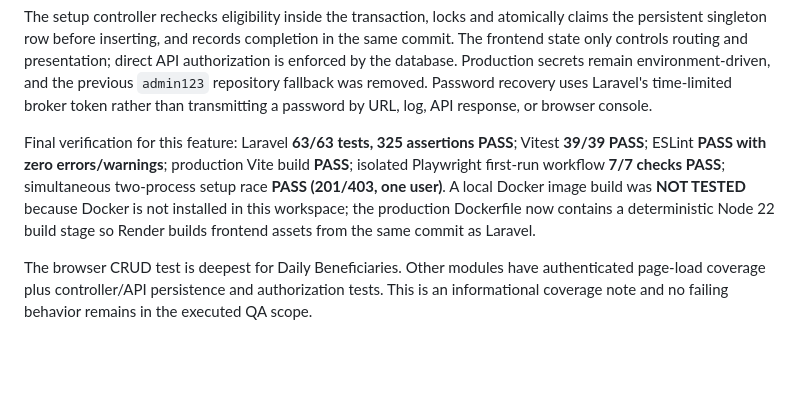
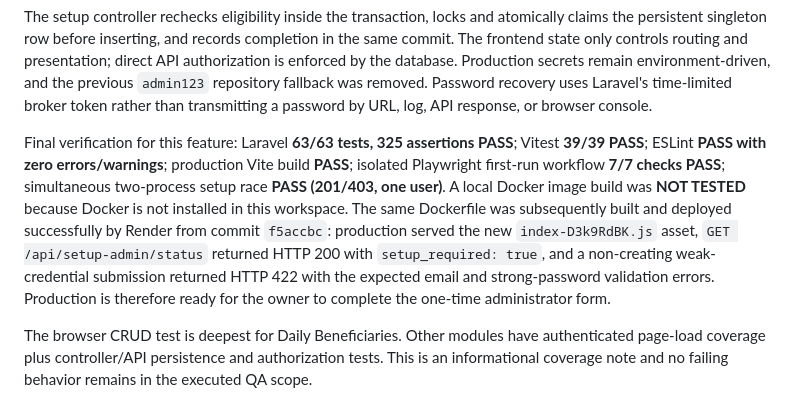
Before and after one commit to Loaihashim1999/ikram-system, a Markdown page: final_qa_delivery_report.md, the part around the change. Rendered like a GitHub page; blank space fills up the shorter version.

Commit message:
docs: record live first admin deployment verification

```diff
--- a/final_qa_delivery_report.md
+++ b/final_qa_delivery_report.md
@@ -175,7 +175,7 @@ Verification after splitting: production build PASS with no large-chunk warning;
 
 The setup controller rechecks eligibility inside the transaction, locks and atomically claims the persistent singleton row before inserting, and records completion in the same commit. The frontend state only controls routing and presentation; direct API authorization is enforced by the database. Production secrets remain environment-driven, and the previous `admin123` repository fallback was removed. Password recovery uses Laravel's time-limited broker token rather than transmitting a password by URL, log, API response, or browser console.
 
-Final verification for this feature: Laravel **63/63 tests, 325 assertions PASS**; Vitest **39/39 PASS**; ESLint **PASS with zero errors/warnings**; production Vite build **PASS**; isolated Playwright first-run workflow **7/7 checks PASS**; simultaneous two-process setup race **PASS (201/403, one user)**. A local Docker image build was **NOT TESTED** because Docker is not installed in this workspace; the production Dockerfile now contains a deterministic Node 22 build stage so Render builds frontend assets from the same commit as Laravel.
+Final verification for this feature: Laravel **63/63 tests, 325 assertions PASS**; Vitest **39/39 PASS**; ESLint **PASS with zero errors/warnings**; production Vite build **PASS**; isolated Playwright first-run workflow **7/7 checks PASS**; simultaneous two-process setup race **PASS (201/403, one user)**. A local Docker image build was **NOT TESTED** because Docker is not installed in this workspace. The same Dockerfile was subsequently built and deployed successfully by Render from commit `f5accbc`: production served the new `index-D3k9RdBK.js` asset, `GET /api/setup-admin/status` returned HTTP 200 with `setup_required: true`, and a non-creating weak-credential submission returned HTTP 422 with the expected email and strong-password validation errors. Production is therefore ready for the owner to complete the one-time administrator form.
 
 The browser CRUD test is deepest for Daily Beneficiaries. Other modules have authenticated page-load coverage plus controller/API persistence and authorization tests. This is an informational coverage note and no failing behavior remains in the executed QA scope.
 
```
